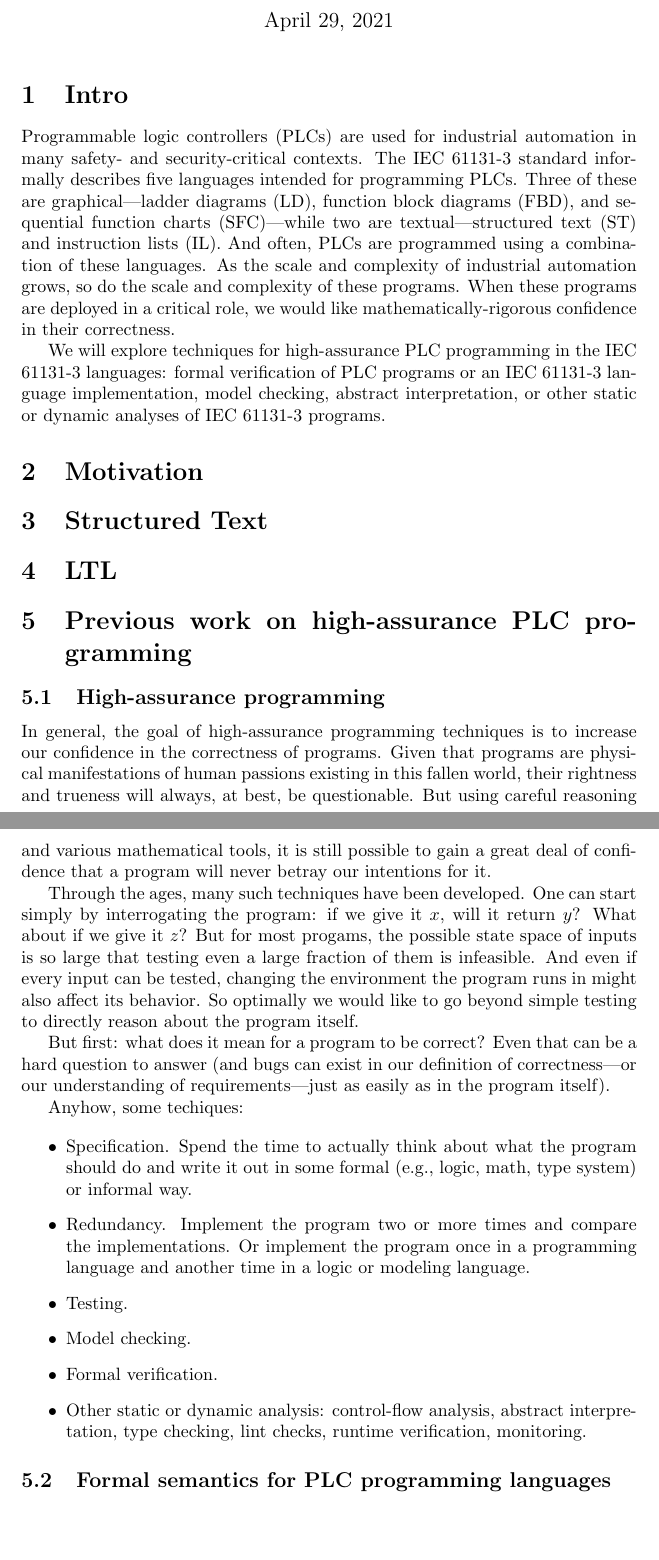
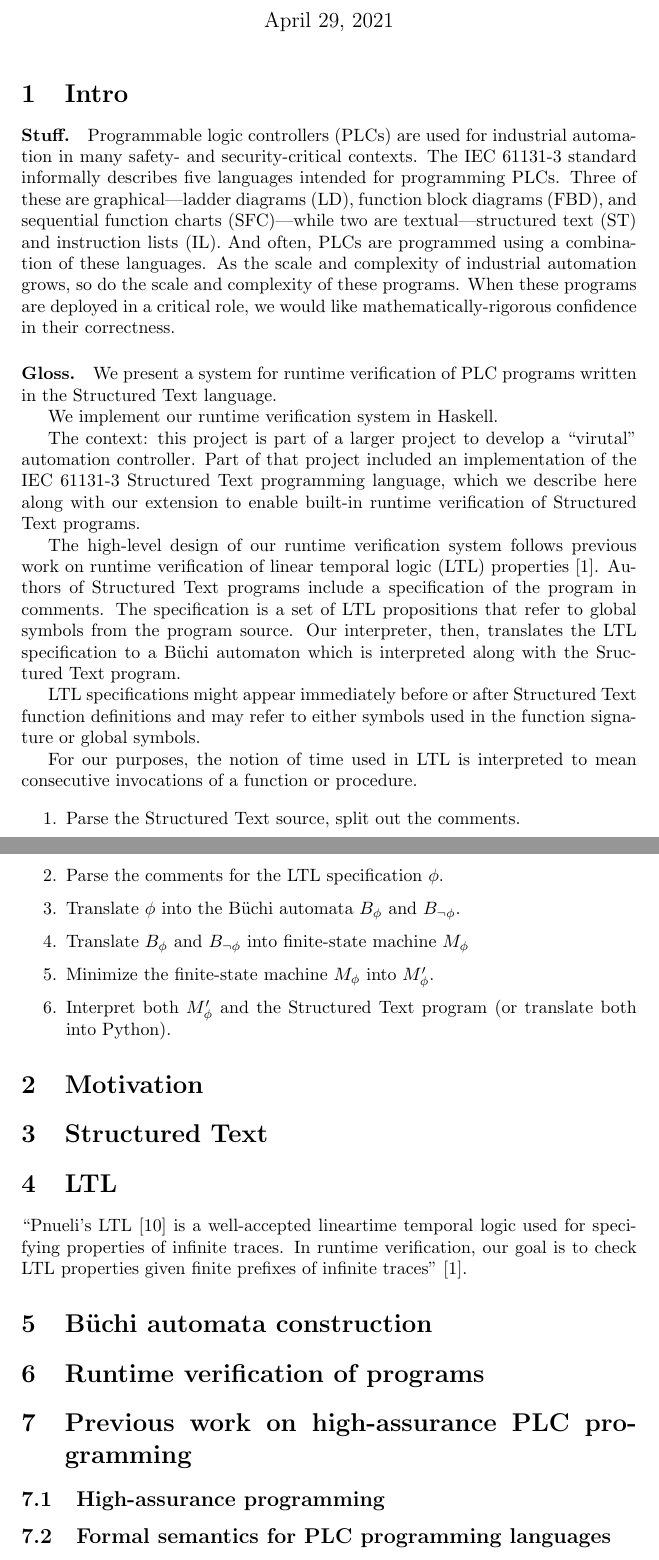
Before and after one commit to chathhorn/structured-text, a LaTeX document (paper/stub.tex, which reads paper/stxt.tex): two parts of pages 1 and 2 of 4, joined at a grey line, cut so that both start at the same text, the shorter picture padded with empty space. Compiled offline with pdfLaTeX.

Commit message:
Paper updates.

```diff
--- a/paper/stxt.tex
+++ b/paper/stxt.tex
@@ -3,6 +3,8 @@
 % \end{abstract}
 
 \section{Intro}
+
+\paragraph{Stuff.}
 
 Programmable logic controllers (PLCs) are used for industrial automation in many
 safety- and security-critical contexts. The IEC 61131-3 standard informally
@@ -15,10 +17,43 @@ do the scale and complexity of these programs. When these programs are deployed
 in a critical role, we would like mathematically-rigorous confidence in their
 correctness.
 
-We will explore techniques for high-assurance PLC programming in the IEC 61131-3
-languages: formal verification of PLC programs or an IEC 61131-3 language
-implementation, model checking, abstract interpretation, or other static or
-dynamic analyses of IEC 61131-3 programs.
+\paragraph{Gloss.}
+
+We present a system for runtime verification of PLC programs written in the
+Structured Text language.
+
+We implement our runtime verification system in Haskell.
+
+The context: this project is part of a larger project to develop a ``virutal''
+automation controller. Part of that project included an implementation of the
+IEC 61131-3 Structured Text programming language, which we describe here along
+with our extension to enable built-in runtime verification of Structured Text
+programs.
+
+The high-level design of our runtime verification system follows previous work
+on runtime verification of linear temporal logic (LTL)
+properties~\cite{bauer:rv_ltl}. Authors of Structured Text programs include a
+specification of the program in comments. The specification is a set of LTL
+propositions that refer to global symbols from the program source. Our
+interpreter, then, translates the LTL specification to a B\"uchi automaton which
+is interpreted along with the Sructured Text program.
+
+LTL specifications might appear immediately before or after Structured Text
+function definitions and may refer to either symbols used in the function
+signature or global symbols.
+
+For our purposes, the notion of time used in LTL is interpreted to mean
+consecutive invocations of a function or procedure.
+
+\begin{enumerate}
+\item Parse the Structured Text source, split out the comments.
+\item Parse the comments for the LTL specification $\phi$.
+\item Translate $\phi$ into the B\"uchi automata $B_\phi$ and $B_{\lnot\phi}$.
+\item Translate $B_\phi$ and $B_{\lnot\phi}$ into finite-state machine $M_\phi$
+\item Minimize the finite-state machine $M_\phi$ into $M'_\phi$.
+\item Interpret both $M'_\phi$ and the Structured Text program (or translate
+both into Python).
+\end{enumerate}
 
 \section{Motivation}
 
@@ -26,52 +61,18 @@ dynamic analyses of IEC 61131-3 programs.
 
 \section{LTL}
 
+``Pnueli’s LTL~\cite{pnueli:ltl} is a well-accepted lineartime temporal logic
+used for specifying properties of infinite traces. In runtime verification, our
+goal is to check LTL properties given finite prefixes of infinite
+traces''~\cite{bauer:rv_ltl}.
+
+\section{B\"uchi automata construction}
+
+\section{Runtime verification of programs}
+
 \section{Previous work on high-assurance PLC programming}
 
 \subsection{High-assurance programming}
-
-In general, the goal of high-assurance programming techniques is to increase our
-confidence in the correctness of programs. Given that programs are physical
-manifestations of human passions existing in this fallen world, their rightness
-and trueness will always, at best, be questionable. But using careful reasoning
-and various mathematical tools, it is still possible to gain a great deal of
-confidence that a program will never betray our intentions for it.
-
-Through the ages, many such techniques have been developed. One can start simply
-by interrogating the program: if we give it $x$, will it return $y$? What
-about if we give it $z$? But for most progams, the possible state space of
-inputs is so large that testing even a large fraction of them is infeasible. And
-even if every input can be tested, changing the environment the program runs in
-might also affect its behavior. So optimally we would like to go beyond simple
-testing to directly reason about the program itself.
-
-But first: what does it mean for a program to be correct? Even that can be a
-hard question to answer (and bugs can exist in our definition of
-correctness---or our understanding of requirements---just as easily as in the
-program itself).
-
-Anyhow, some techiques:
-
-\begin{itemize}
-
-\item Specification. Spend the time to actually think about what the program
-should do and write it out in some formal (e.g., logic, math, type system) or
-informal way.
-
-\item Redundancy. Implement the program two or more times and compare the
-implementations. Or implement the program once in a programming language and
-another time in a logic or modeling language.
-
-\item Testing.
-
-\item Model checking.
-
-\item Formal verification.
-
-\item Other static or dynamic analysis: control-flow analysis, abstract
-interpretation, type checking, lint checks, runtime verification, monitoring.
-
-\end{itemize}
 
 \subsection{Formal semantics for PLC programming languages}
 
```
Also changed, not shown: paper/refs.bib (+19 -0 lines).
